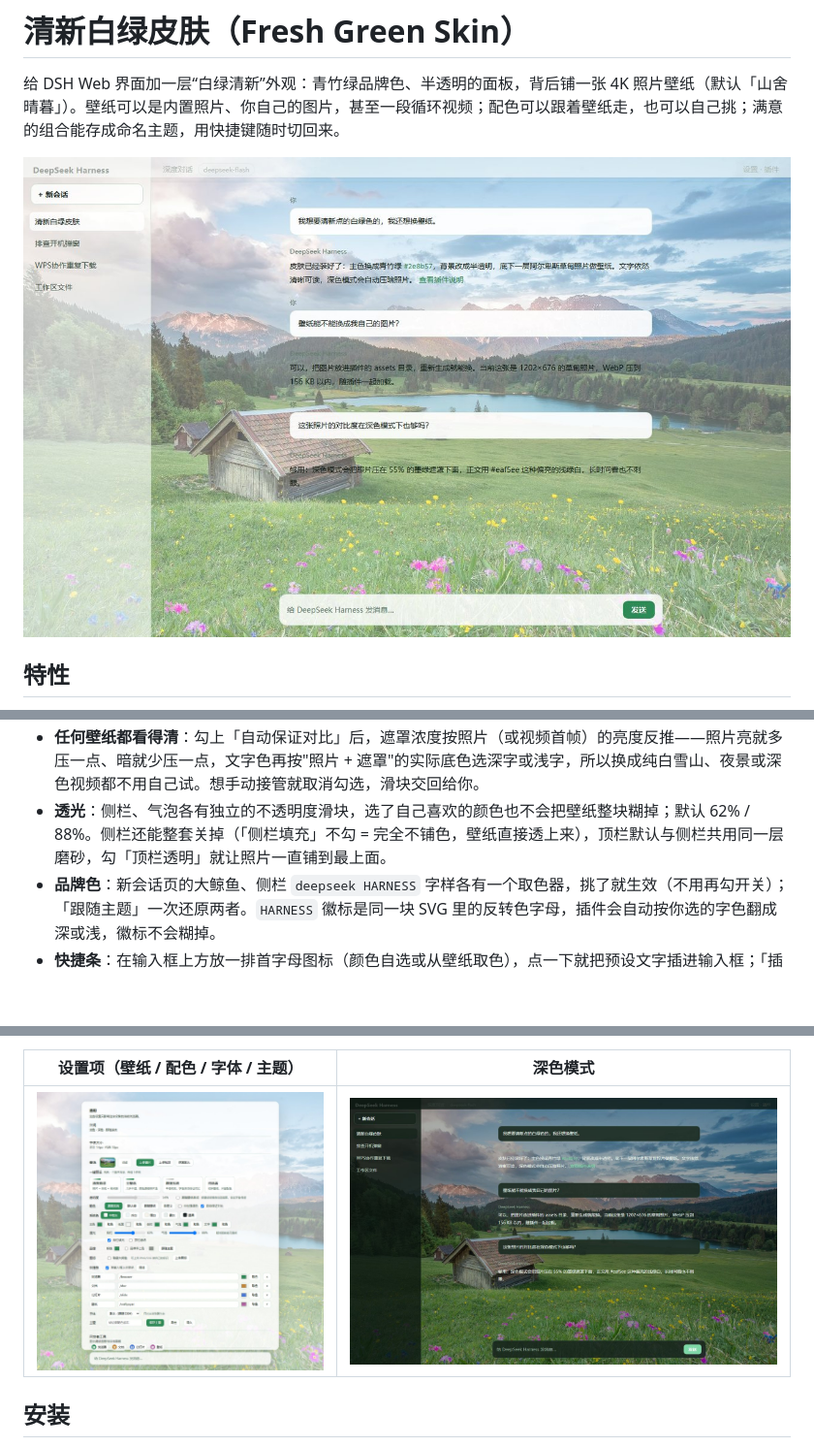
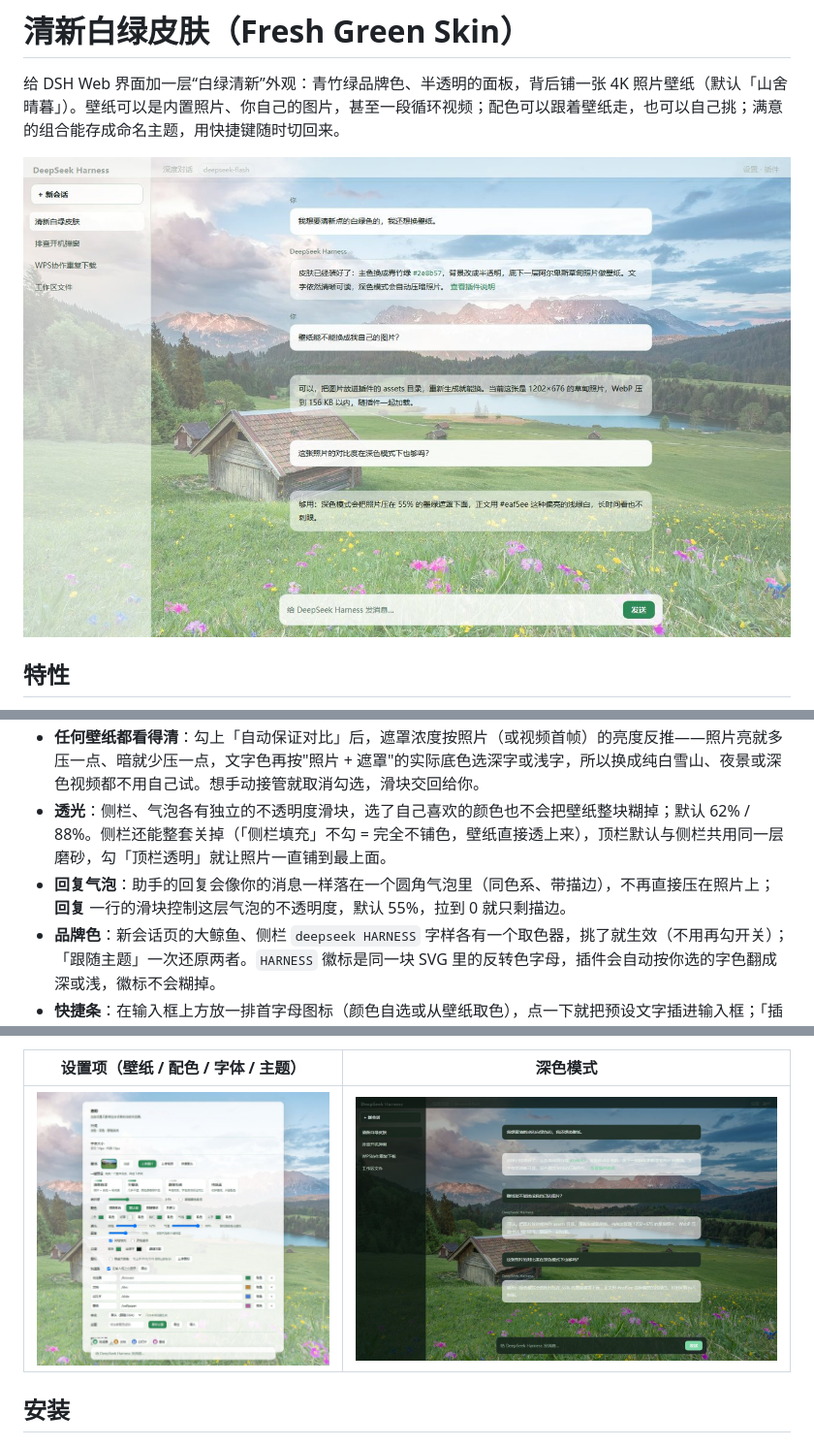
Before and after one commit to Kiki-trouvaille/dsh-fresh-green-skin, a Markdown page: README.md, 3 parts joined by grey strips. Shown at 97% size. Drawn GitHub-style; pictures changed too: screenshot/dark.jpg, screenshot/light.jpg, screenshot/settings.jpg; blank space fills up the shorter version.

```diff
--- a/README.md
+++ b/README.md
@@ -13,6 +13,7 @@
 - **配色五种来源**：跟随系统（五套系统纸色：中性灰 / 冷白 / 暖白 / 雾灰 / 墨黑，想彻底贴近宿主原样还可以勾「中性强调色」把绿色换成中性灰）/ 默认绿 / 跟随壁纸（从画面平均色推出主色、气泡、文字）/ 自定义 / 纯纸面。**改色先定一个「纸面」锚点**：定了纸色，面板、描边、次级文字都由它推出，和「先挑角色色、再微调」的思路一致；需要时再单独改主色、侧栏、气泡、文字，每个都能「取色」——点壁纸任意一点取那里的颜色。发送按钮、链接、滑块等强调色都跟着主色走。
 - **任何壁纸都看得清**：勾上「自动保证对比」后，遮罩浓度按照片（或视频首帧）的亮度反推——照片亮就多压一点、暗就少压一点，文字色再按"照片 + 遮罩"的实际底色选深字或浅字，所以换成纯白雪山、夜景或深色视频都不用自己试。想手动接管就取消勾选，滑块交回给你。
 - **透光**：侧栏、气泡各有独立的不透明度滑块，选了自己喜欢的颜色也不会把壁纸整块糊掉；默认 62% / 88%。侧栏还能整套关掉（「侧栏填充」不勾 = 完全不铺色，壁纸直接透上来），顶栏默认与侧栏共用同一层磨砂，勾「顶栏透明」就让照片一直铺到最上面。
+- **回复气泡**：助手的回复会像你的消息一样落在一个圆角气泡里（同色系、带描边），不再直接压在照片上；**回复** 一行的滑块控制这层气泡的不透明度，默认 55%，拉到 0 就只剩描边。
 - **品牌色**：新会话页的大鲸鱼、侧栏 `deepseek HARNESS` 字样各有一个取色器，挑了就生效（不用再勾开关）；「跟随主题」一次还原两者。`HARNESS` 徽标是同一块 SVG 里的反转色字母，插件会自动按你选的字色翻成深或浅，徽标不会糊掉。
 - **快捷条**：在输入框上方放一排首字母图标（颜色自选或从壁纸取色），点一下就把预设文字插进输入框；「插件 → 设置 → 通用 → 快捷条」里增删。
 - **字体**：默认 / 黑体 / 宋体 / 楷体 / 衬线英文 / 等宽，只改本浏览器。
```
Also changed, not shown: other parts of README.md (+1 -0 lines), docs/DETAIL.md (+3 -2 lines), 4 other files.
